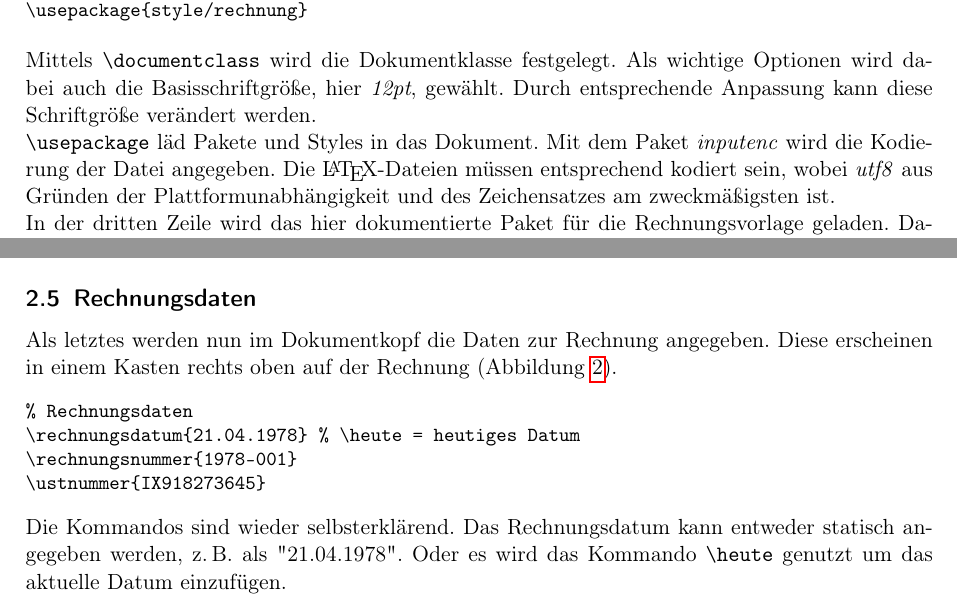
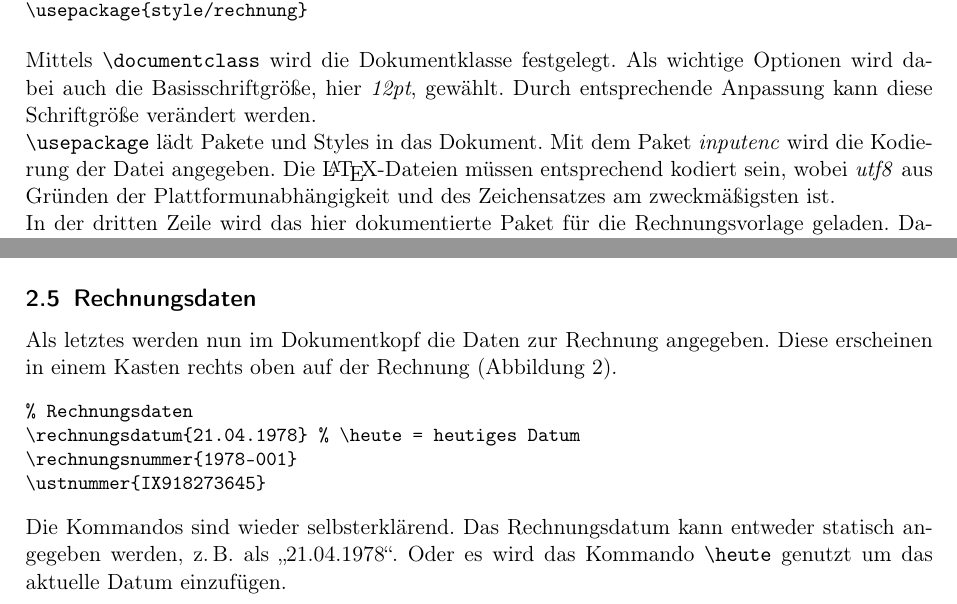
Before and after one commit to chgrl/LaTeX-Rechnung, a LaTeX document (doc/dokumentation.tex): two parts of pages 2 and 3 of 6, joined at a grey line, cut so that both start at the same text. Compiled offline with pdfLaTeX; a LaTeX package or settings file that is missing is left out.

Commit message:
Fixed broken references in documentation

```diff
--- a/doc/dokumentation.tex
+++ b/doc/dokumentation.tex
@@ -5,7 +5,7 @@
 \usepackage[ngerman]{babel}
 \usepackage{graphicx}
 \usepackage{tabularx}
-\usepackage{hyperref}
+\usepackage[hidelinks]{hyperref}
 \geometry{a4paper}
 \parindent 0.0mm
 \newcommand{\bs}{\symbol{'134}}
@@ -56,7 +56,7 @@ Zu Beginn der Vorlage werden grundlegende Einstellungen zum Dokument vorgenommen
 \end{verbatim}
 Mittels \Cmd{documentclass} wird die Dokumentklasse festgelegt. Als wichtige Optionen wird dabei auch die Basisschriftgröße, hier \emph{12pt}, gewählt. Durch entsprechende Anpassung kann diese Schriftgröße verändert werden.
 
-\Cmd{usepackage} läd Pakete und Styles in das Dokument. Mit dem Paket \emph{inputenc} wird die Kodierung der Datei angegeben. Die \LaTeX-Dateien müssen entsprechend kodiert sein, wobei \emph{utf8} aus Gründen der Plattformunabhängigkeit und des Zeichensatzes am zweckmäßigsten ist.
+\Cmd{usepackage} lädt Pakete und Styles in das Dokument. Mit dem Paket \emph{inputenc} wird die Kodierung der Datei angegeben. Die \LaTeX-Dateien müssen entsprechend kodiert sein, wobei \emph{utf8} aus Gründen der Plattformunabhängigkeit und des Zeichensatzes am zweckmäßigsten ist.
 
 In der dritten Zeile wird das hier dokumentierte Paket für die Rechnungsvorlage geladen. Dazu muss der relative oder absolute Pfad zur Styledatei angegeben werden. Liegt die Datei im Verzeichnis der Quelldatei, wird beim Aufruf nur der Dateiname \Cmd{usepackage\{rechnung\}} angegeben. Ansonsten wird der Pfad dem Namen vorangestellt. Achtung: Trennzeichen für den Pfad ist das unter Unix übliche /, nicht \textbackslash, wie unter Windows.
 
@@ -160,7 +160,7 @@ Als letztes werden nun im Dokumentkopf die Daten zur Rechnung angegeben. Diese e
 \ustnummer{IX918273645}
 \end{verbatim}
 
-Die Kommandos sind wieder selbsterklärend. Das Rechnungsdatum kann entweder statisch angegeben werden, z.\,B. als "21.04.1978". Oder es wird das Kommando \Cmd{heute} genutzt um das aktuelle Datum einzufügen.
+Die Kommandos sind wieder selbsterklärend. Das Rechnungsdatum kann entweder statisch angegeben werden, z.\,B. als ,,21.04.1978``. Oder es wird das Kommando \Cmd{heute} genutzt um das aktuelle Datum einzufügen.
 
 \section{Dokumentinhalt}
 
```
Also changed, not shown: dokumentation.pdf, doc/dokumentation.tex (6 more changed lines).
